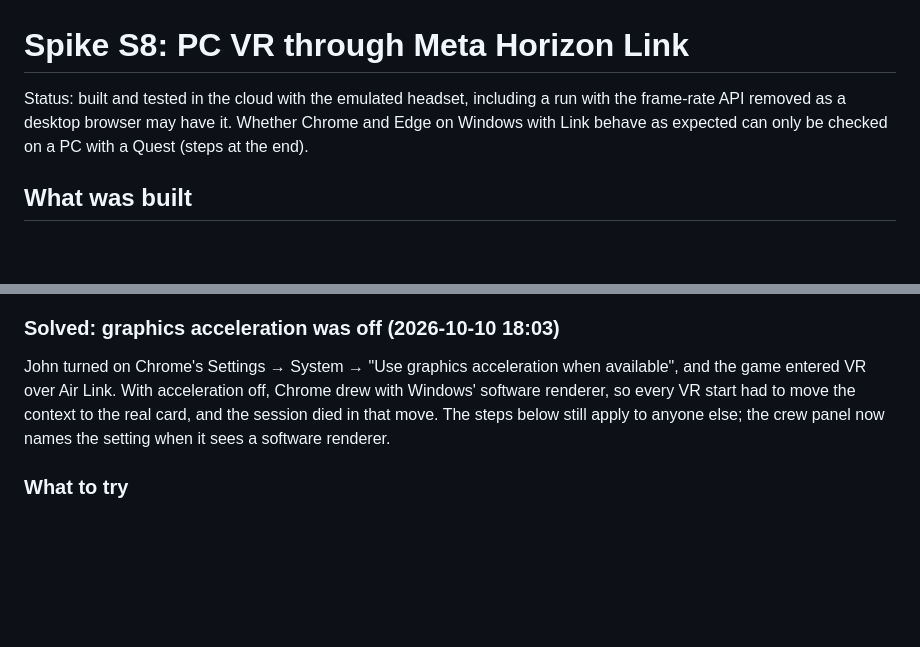
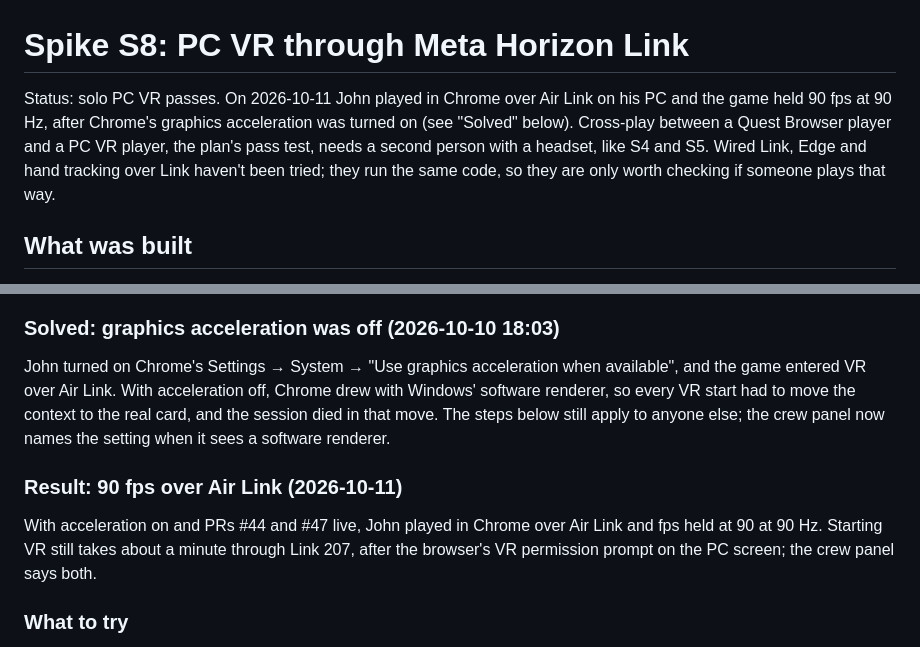
Before and after one commit to henderjj/patchwork-airship-vr, a Markdown page: docs/spikes/s8-pcvr.md, 2 parts joined by grey strips. Rendered like a GitHub page; blank space fills up the shorter version.

Commit message:
S8: record 90 fps over Air Link and the spike's status
John played in Chrome over Air Link with graphics acceleration on, and fps
held at 90 at 90 Hz. Solo PC VR passes; cross-play with a Quest Browser
player still needs a second person with a headset.

Co-Authored-By: Claude Opus 5.5 (1M context) <noreply@anthropic.com>
Claude-Session: https://claude.ai/code/session_01GRn1vAvJukFviNTrYF9aeN

```diff
--- a/docs/spikes/s8-pcvr.md
+++ b/docs/spikes/s8-pcvr.md
@@ -1,6 +1,6 @@
 # Spike S8: PC VR through Meta Horizon Link
 
-Status: built and tested in the cloud with the emulated headset, including a run with the frame-rate API removed as a desktop browser may have it. Whether Chrome and Edge on Windows with Link behave as expected can only be checked on a PC with a Quest (steps at the end).
+Status: solo PC VR passes. On 2026-10-11 John played in Chrome over Air Link on his PC and the game held 90 fps at 90 Hz, after Chrome's graphics acceleration was turned on (see "Solved" below). Cross-play between a Quest Browser player and a PC VR player, the plan's pass test, needs a second person with a headset, like S4 and S5. Wired Link, Edge and hand tracking over Link haven't been tried; they run the same code, so they are only worth checking if someone plays that way.
 
 ## What was built
 
@@ -103,6 +103,10 @@ The game now holds a granted session back from IWSDK until the graphics are read
 
 John turned on Chrome's Settings → System → "Use graphics acceleration when available", and the game entered VR over Air Link. With acceleration off, Chrome drew with Windows' software renderer, so every VR start had to move the context to the real card, and the session died in that move. The steps below still apply to anyone else; the crew panel now names the setting when it sees a software renderer.
 
+### Result: 90 fps over Air Link (2026-10-11)
+
+With acceleration on and PRs #44 and #47 live, John played in Chrome over Air Link and fps held at 90 at 90 Hz. Starting VR still takes about a minute through Link 207, after the browser's VR permission prompt on the PC screen; the crew panel says both.
+
 ### What to try
 
 1. Make sure the browser uses the graphics card: Chrome's or Edge's Settings → System → **Use graphics acceleration when available** must be on (`chrome://gpu` should not say "Software only"). Start Link or Air Link first, so the Link home shows in the headset, then open the game in Chrome or Edge on the PC (not Firefox, which has no WebXR on Windows).
```
